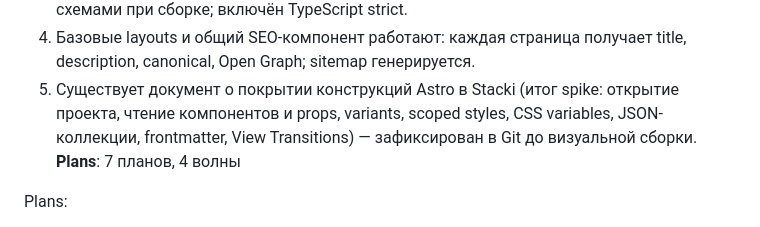
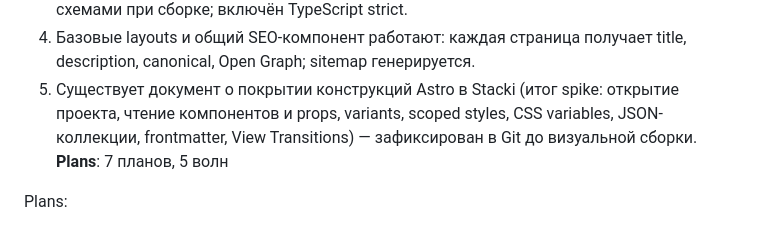
Before and after one commit to Ivan-Shivarshinov/portfolio-ivan-shivarshinov, a Markdown page: .planning/ROADMAP.md, the part around the change. Drawn GitHub-style.

Commit message:
docs(01): reconcile plan review iteration 2

```diff
--- a/.planning/ROADMAP.md
+++ b/.planning/ROADMAP.md
@@ -31,7 +31,7 @@ Decimal phases appear between their surrounding integers in numeric order.
   3. Content Collections (projects, notes) и JSON-данные (services, skills, tools) валидируются схемами при сборке; включён TypeScript strict.
   4. Базовые layouts и общий SEO-компонент работают: каждая страница получает title, description, canonical, Open Graph; sitemap генерируется.
   5. Существует документ о покрытии конструкций Astro в Stacki (итог spike: открытие проекта, чтение компонентов и props, variants, scoped styles, CSS variables, JSON-коллекции, frontmatter, View Transitions) — зафиксирован в Git до визуальной сборки.
-**Plans**: 7 планов, 4 волны
+**Plans**: 7 планов, 5 волн
 
 Plans:
 - [ ] 01-01-PLAN.md — Решения фазы: astro major, site URL, repo name/visibility, sitemap-index wording (4 чекпоинта)
```
Also changed, not shown: 2 other files.
